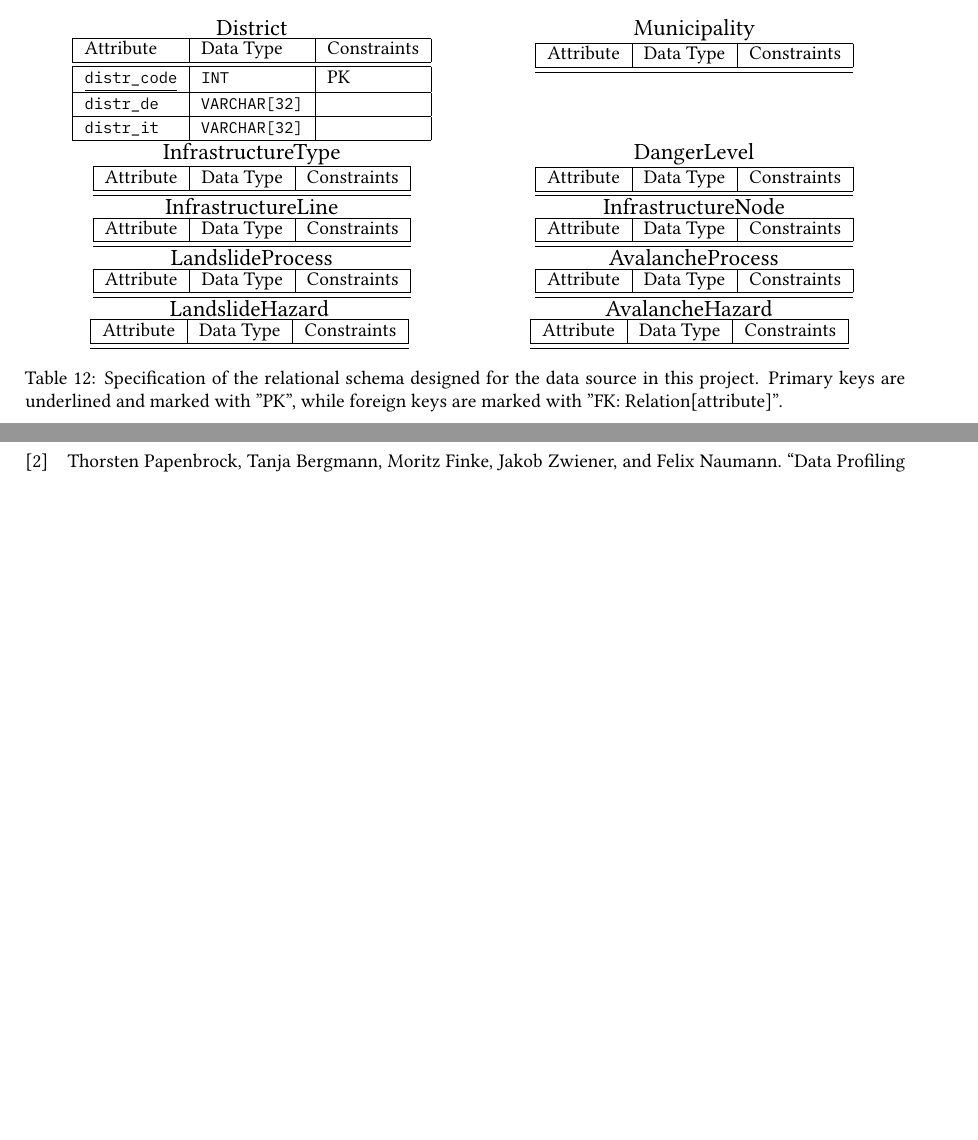
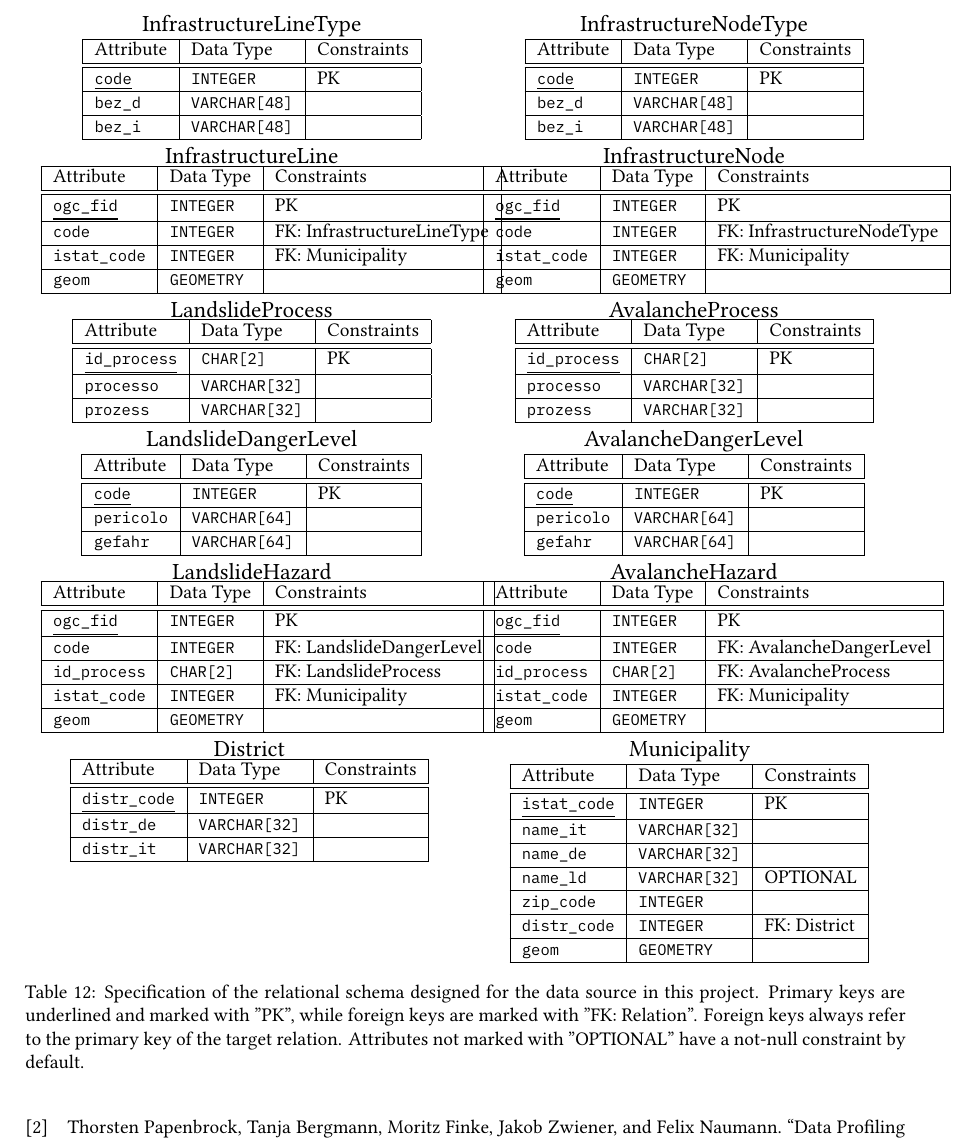
Before and after one commit to rolandbernard/dc-project, a LaTeX paper (project/report/main.tex, which reads project/report/3.5.relational.tex): two parts of pages 13 and 14 of 14 before the commit and part of page 14 of 15 after it, the two joined at a grey line, cut at the place of the change, the shorter picture padded with empty space. Compiled offline with XeLaTeX.

Commit message:
Initial version of the relational schema.

```diff
--- a/project/report/3.5.relational.tex
+++ b/project/report/3.5.relational.tex
@@ -11,11 +11,147 @@ Some attributes present in the raw dataset have also been excluded from the deve
   \hfill
   \begin{subtable}[t]{0.48\linewidth}
     \centering
+    {\large InfrastructureLineType} \\
+    \begin{tabular}{|l|l|l|}
+    \hline
+      Attribute & Data Type & Constraints \\ \hline \hline
+      \underline{\inlinecode{code}} & \inlinecode{INTEGER} & PK \\ \hline
+      \inlinecode{bez_d} & \inlinecode{VARCHAR[48]} & \\ \hline
+      \inlinecode{bez_i} & \inlinecode{VARCHAR[48]} & \\ \hline
+    \end{tabular}
+  \end{subtable}
+  \hfill
+  \begin{subtable}[t]{0.48\linewidth}
+    \centering
+    {\large InfrastructureNodeType} \\
+    \begin{tabular}{|l|l|l|}
+    \hline
+      Attribute & Data Type & Constraints \\ \hline \hline
+      \underline{\inlinecode{code}} & \inlinecode{INTEGER} & PK \\ \hline
+      \inlinecode{bez_d} & \inlinecode{VARCHAR[48]} & \\ \hline
+      \inlinecode{bez_i} & \inlinecode{VARCHAR[48]} & \\ \hline
+    \end{tabular}
+  \end{subtable}
+  \hfill \\
+  \vskip1mm
+  \hfill
+  \begin{subtable}[t]{0.48\linewidth}
+    \centering
+    {\large InfrastructureLine} \\
+    \begin{tabular}{|l|l|l|}
+    \hline
+      Attribute & Data Type & Constraints \\ \hline \hline
+      \underline{\inlinecode{ogc_fid}} & \inlinecode{INTEGER} & PK \\ \hline
+      \inlinecode{code} & \inlinecode{INTEGER} & FK: InfrastructureLineType \\ \hline
+      \inlinecode{istat_code} & \inlinecode{INTEGER} & FK: Municipality \\ \hline
+      \inlinecode{geom} & \inlinecode{GEOMETRY} & \\ \hline
+    \end{tabular}
+  \end{subtable}
+  \hfill
+  \begin{subtable}[t]{0.48\linewidth}
+    \centering
+    {\large InfrastructureNode} \\
+    \begin{tabular}{|l|l|l|}
+    \hline
+      Attribute & Data Type & Constraints \\ \hline \hline
+      \underline{\inlinecode{ogc_fid}} & \inlinecode{INTEGER} & PK \\ \hline
+      \inlinecode{code} & \inlinecode{INTEGER} & FK: InfrastructureNodeType \\ \hline
+      \inlinecode{istat_code} & \inlinecode{INTEGER} & FK: Municipality \\ \hline
+      \inlinecode{geom} & \inlinecode{GEOMETRY} & \\ \hline
+    \end{tabular}
+  \end{subtable}
+  \hfill \\
+  \vskip1mm
+  \hfill
+  \begin{subtable}[t]{0.48\linewidth}
+    \centering
+    {\large LandslideProcess} \\
+    \begin{tabular}{|l|l|l|}
+    \hline
+      Attribute & Data Type & Constraints \\ \hline \hline
+      \underline{\inlinecode{id_process}} & \inlinecode{CHAR[2]} & PK \\ \hline
+      \inlinecode{processo} & \inlinecode{VARCHAR[32]} & \\ \hline
+      \inlinecode{prozess} & \inlinecode{VARCHAR[32]} & \\ \hline
+    \end{tabular}
+  \end{subtable}
+  \hfill
+  \begin{subtable}[t]{0.48\linewidth}
+    \centering
+    {\large AvalancheProcess} \\
+    \begin{tabular}{|l|l|l|}
+    \hline
+      Attribute & Data Type & Constraints \\ \hline \hline
+      \underline{\inlinecode{id_process}} & \inlinecode{CHAR[2]} & PK \\ \hline
+      \inlinecode{processo} & \inlinecode{VARCHAR[32]} & \\ \hline
+      \inlinecode{prozess} & \inlinecode{VARCHAR[32]} & \\ \hline
+    \end{tabular}
+  \end{subtable}
+  \hfill \\
+  \vskip1mm
+  \hfill
+  \begin{subtable}[t]{0.48\linewidth}
+    \centering
+    {\large LandslideDangerLevel} \\
+    \begin{tabular}{|l|l|l|}
+    \hline
+      Attribute & Data Type & Constraints \\ \hline \hline
+      \underline{\inlinecode{code}} & \inlinecode{INTEGER} & PK \\ \hline
+      \inlinecode{pericolo} & \inlinecode{VARCHAR[64]} & \\ \hline
+      \inlinecode{gefahr} & \inlinecode{VARCHAR[64]} & \\ \hline
+    \end{tabular}
+  \end{subtable}
+  \hfill
+  \begin{subtable}[t]{0.48\linewidth}
+    \centering
+    {\large AvalancheDangerLevel} \\
+    \begin{tabular}{|l|l|l|}
+    \hline
+      Attribute & Data Type & Constraints \\ \hline \hline
+      \underline{\inlinecode{code}} & \inlinecode{INTEGER} & PK \\ \hline
+      \inlinecode{pericolo} & \inlinecode{VARCHAR[64]} & \\ \hline
+      \inlinecode{gefahr} & \inlinecode{VARCHAR[64]} & \\ \hline
+    \end{tabular}
+  \end{subtable}
+  \hfill \\
+  \vskip1mm
+  \hfill
+  \begin{subtable}[t]{0.48\linewidth}
+    \centering
+    {\large LandslideHazard} \\
+    \begin{tabular}{|l|l|l|}
+    \hline
+      Attribute & Data Type & Constraints \\ \hline \hline
+      \underline{\inlinecode{ogc_fid}} & \inlinecode{INTEGER} & PK \\ \hline
+      \inlinecode{code} & \inlinecode{INTEGER} & FK: LandslideDangerLevel \\ \hline
+      \inlinecode{id_process} & \inlinecode{CHAR[2]} & FK: LandslideProcess \\ \hline
+      \inlinecode{istat_code} & \inlinecode{INTEGER} & FK: Municipality \\ \hline
+      \inlinecode{geom} & \inlinecode{GEOMETRY} & \\ \hline
+    \end{tabular}
+  \end{subtable}
+  \hfill
+  \begin{subtable}[t]{0.48\linewidth}
+    \centering
+    {\large AvalancheHazard} \\
+    \begin{tabular}{|l|l|l|}
+    \hline
+      Attribute & Data Type & Constraints \\ \hline \hline
+      \underline{\inlinecode{ogc_fid}} & \inlinecode{INTEGER} & PK \\ \hline
+      \inlinecode{code} & \inlinecode{INTEGER} & FK: AvalancheDangerLevel \\ \hline
+      \inlinecode{id_process} & \inlinecode{CHAR[2]} & FK: AvalancheProcess \\ \hline
+      \inlinecode{istat_code} & \inlinecode{INTEGER} & FK: Municipality \\ \hline
+      \inlinecode{geom} & \inlinecode{GEOMETRY} & \\ \hline
+    \end{tabular}
+  \end{subtable}
+  \hfill \\
+  \vskip1mm
+  \hfill
+  \begin{subtable}[t]{0.48\linewidth}
+    \centering
     {\large District} \\
     \begin{tabular}{|l|l|l|}
     \hline
       Attribute & Data Type & Constraints \\ \hline \hline
-      \underline{\inlinecode{distr_code}} & \inlinecode{INT} & PK \\ \hline
+      \underline{\inlinecode{distr_code}} & \inlinecode{INTEGER} & PK \\ \hline
       \inlinecode{distr_de} & \inlinecode{VARCHAR[32]} & \\ \hline
       \inlinecode{distr_it} & \inlinecode{VARCHAR[32]} & \\ \hline
     \end{tabular}
@@ -27,86 +163,17 @@ Some attributes present in the raw dataset have also been excluded from the deve
     \begin{tabular}{|l|l|l|}
     \hline
       Attribute & Data Type & Constraints \\ \hline \hline
-    \end{tabular}
-  \end{subtable}
-  \hfill \\
-  \hfill
-  \begin{subtable}[t]{0.48\linewidth}
-    \centering
-    {\large InfrastructureType} \\
-    \begin{tabular}{|l|l|l|}
-    \hline
-      Attribute & Data Type & Constraints \\ \hline \hline
+      \underline{\inlinecode{istat_code}} & \inlinecode{INTEGER} & PK \\ \hline
+      \inlinecode{name_it} & \inlinecode{VARCHAR[32]} & \\ \hline
+      \inlinecode{name_de} & \inlinecode{VARCHAR[32]} & \\ \hline
+      \inlinecode{name_ld} & \inlinecode{VARCHAR[32]} & OPTIONAL \\ \hline
+      \inlinecode{zip_code} & \inlinecode{INTEGER} & \\ \hline
+      \inlinecode{distr_code} & \inlinecode{INTEGER} & FK: District \\ \hline
+      \inlinecode{geom} & \inlinecode{GEOMETRY} & \\ \hline
     \end{tabular}
   \end{subtable}
   \hfill
-  \begin{subtable}[t]{0.48\linewidth}
-    \centering
-    {\large DangerLevel} \\
-    \begin{tabular}{|l|l|l|}
-    \hline
-      Attribute & Data Type & Constraints \\ \hline \hline
-    \end{tabular}
-  \end{subtable}
-  \hfill \\
-  \hfill
-  \begin{subtable}[t]{0.48\linewidth}
-    \centering
-    {\large InfrastructureLine} \\
-    \begin{tabular}{|l|l|l|}
-    \hline
-      Attribute & Data Type & Constraints \\ \hline \hline
-    \end{tabular}
-  \end{subtable}
-  \hfill
-  \begin{subtable}[t]{0.48\linewidth}
-    \centering
-    {\large InfrastructureNode} \\
-    \begin{tabular}{|l|l|l|}
-    \hline
-      Attribute & Data Type & Constraints \\ \hline \hline
-    \end{tabular}
-  \end{subtable}
-  \hfill \\
-  \hfill
-  \begin{subtable}[t]{0.48\linewidth}
-    \centering
-    {\large LandslideProcess} \\
-    \begin{tabular}{|l|l|l|}
-    \hline
-      Attribute & Data Type & Constraints \\ \hline \hline
-    \end{tabular}
-  \end{subtable}
-  \hfill
-  \begin{subtable}[t]{0.48\linewidth}
-    \centering
-    {\large AvalancheProcess} \\
-    \begin{tabular}{|l|l|l|}
-    \hline
-      Attribute & Data Type & Constraints \\ \hline \hline
-    \end{tabular}
-  \end{subtable}
-  \hfill \\
-  \hfill
-  \begin{subtable}[t]{0.48\linewidth}
-    \centering
-    {\large LandslideHazard} \\
-    \begin{tabular}{|l|l|l|}
-    \hline
-      Attribute & Data Type & Constraints \\ \hline \hline
-    \end{tabular}
-  \end{subtable}
-  \hfill
-  \begin{subtable}[t]{0.48\linewidth}
-    \centering
-    {\large AvalancheHazard} \\
-    \begin{tabular}{|l|l|l|}
-    \hline
-      Attribute & Data Type & Constraints \\ \hline \hline
-    \end{tabular}
-  \end{subtable}
-  \hfill
-  \caption{Specification of the relational schema designed for the data source in this project. Primary keys are underlined and marked with "PK", while foreign keys are marked with "FK: Relation[attribute]".}
+  \caption{Specification of the relational schema designed for the data source in this project. Primary keys are underlined and marked with "PK", while foreign keys are marked with "FK: Relation". Foreign keys always refer to the primary key of the target relation. Attributes not marked with "OPTIONAL" have a not-null constraint by default.}
   \label{tab:schema}
 \end{table}
 
```
Also changed, not shown: 5 other files.
